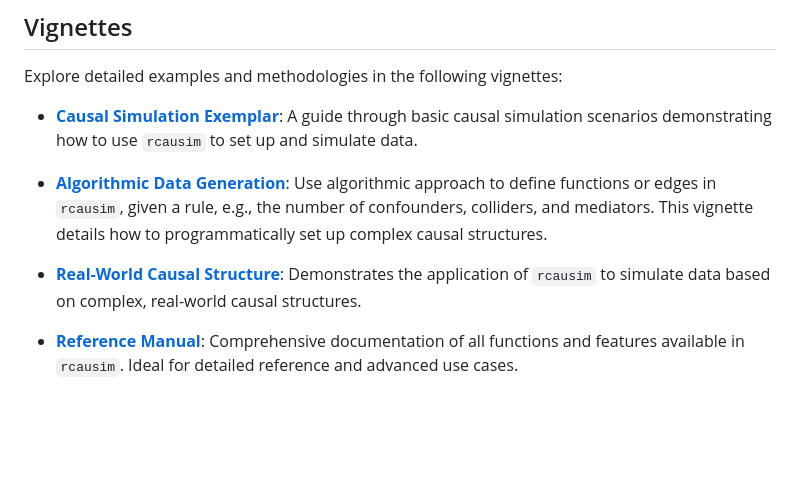
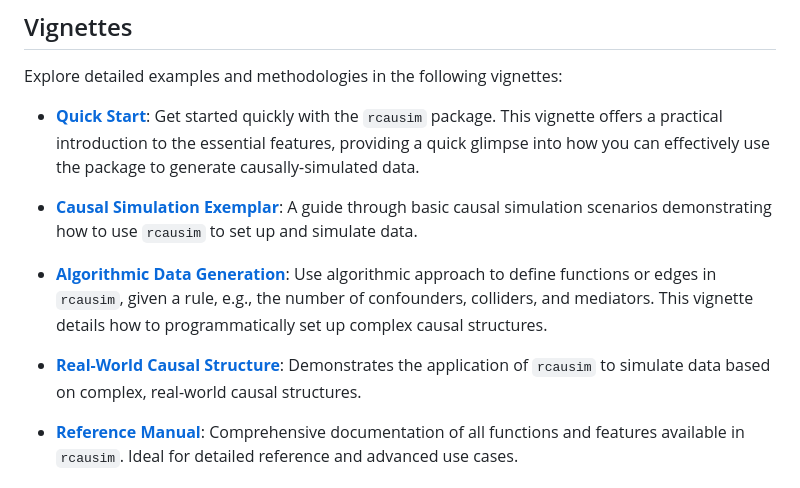
Before and after one commit to herdiantrisufriyana/rcausim, a Markdown page: README.md, the part around the change. Rendered like a GitHub page; blank space fills up the shorter version.

Commit message:
Add a vignette link and update all the links for other vignettes.

```diff
--- a/README.md
+++ b/README.md
@@ -100,11 +100,13 @@ print(simulated_data)
 
 Explore detailed examples and methodologies in the following vignettes:
 
-- [**Causal Simulation Exemplar**](https://htmlpreview.github.io/?https://github.com/herdiantrisufriyana/rcausim/blob/master/vignettes/causal-simulation-exemplar.html): A guide through basic causal simulation scenarios demonstrating how to use `rcausim` to set up and simulate data.
+- [**Quick Start**](https://htmlpreview.github.io/?https://github.com/herdiantrisufriyana/rcausim/blob/master/doc/quick_start.html): Get started quickly with the `rcausim` package. This vignette offers a practical introduction to the essential features, providing a quick glimpse into how you can effectively use the package to generate causally-simulated data.
 
-- [**Algorithmic Data Generation**](https://htmlpreview.github.io/?https://github.com/herdiantrisufriyana/rcausim/blob/master/vignettes/algorithmic-data-generation.html): Use algorithmic approach to define functions or edges in `rcausim`, given a rule, e.g., the number of confounders, colliders, and mediators. This vignette details how to programmatically set up complex causal structures.
+- [**Causal Simulation Exemplar**](https://htmlpreview.github.io/?https://github.com/herdiantrisufriyana/rcausim/blob/master/doc/causal_simulation_exemplar.html): A guide through basic causal simulation scenarios demonstrating how to use `rcausim` to set up and simulate data.
 
-- [**Real-World Causal Structure**](https://htmlpreview.github.io/?https://github.com/herdiantrisufriyana/rcausim/blob/master/vignettes/real-world-causal-structure.html): Demonstrates the application of `rcausim` to simulate data based on complex, real-world causal structures.
+- [**Algorithmic Data Generation**](https://htmlpreview.github.io/?https://github.com/herdiantrisufriyana/rcausim/blob/master/doc/algorithmic_data_generation.html): Use algorithmic approach to define functions or edges in `rcausim`, given a rule, e.g., the number of confounders, colliders, and mediators. This vignette details how to programmatically set up complex causal structures.
+
+- [**Real-World Causal Structure**](https://htmlpreview.github.io/?https://github.com/herdiantrisufriyana/rcausim/blob/master/doc/real_world_causal_structure.html): Demonstrates the application of `rcausim` to simulate data based on complex, real-world causal structures.
 
 - [**Reference Manual**](https://github.com/herdiantrisufriyana/rcausim/blob/master/extras/rcausim_0.0.0.9000.pdf): Comprehensive documentation of all functions and features available in `rcausim`. Ideal for detailed reference and advanced use cases.
 
```
